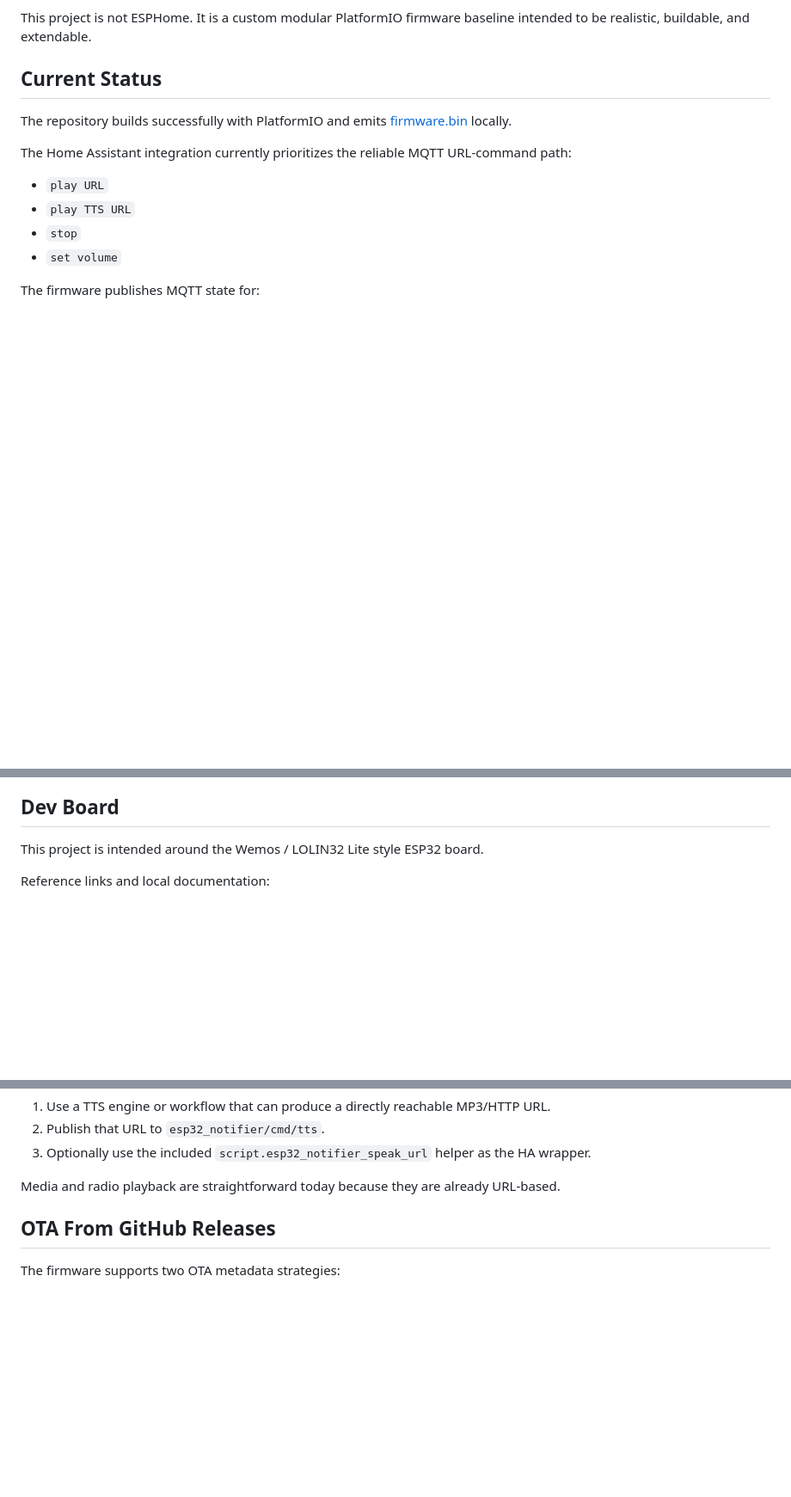
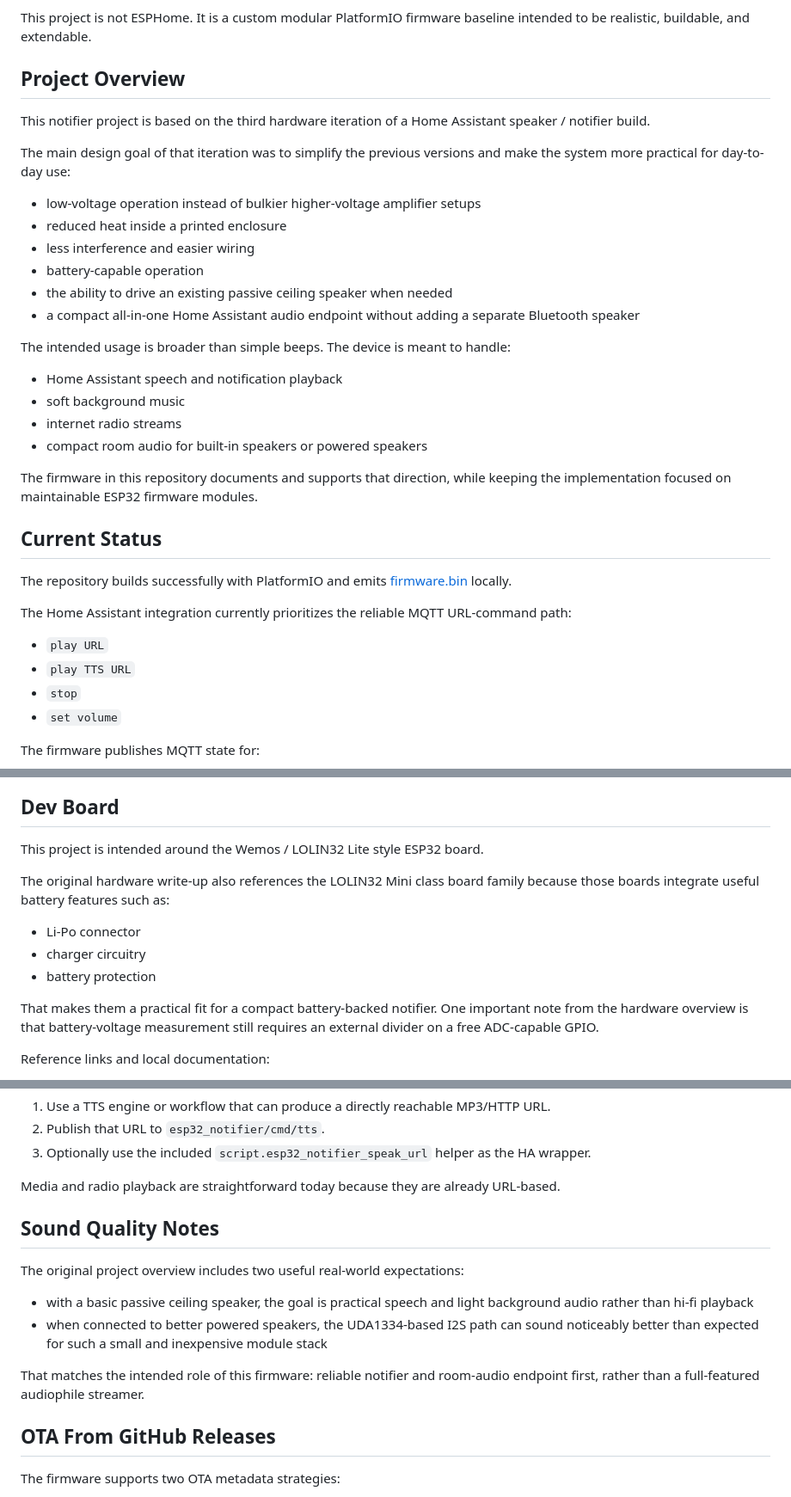
Before and after one commit to elik745i/ESP32-Notifier-for-Homeassistant, a Markdown page: README.md, 3 parts joined by grey strips. Shown at 86% size. Rendered like a GitHub page; blank space fills up the shorter version.

```diff
--- a/README.md
+++ b/README.md
@@ -13,6 +13,28 @@ PlatformIO firmware for an ESP32-based Wi-Fi audio notifier / speaker with:
 - compile-time defaults plus saved settings in Preferences / NVS
 
 This project is not ESPHome. It is a custom modular PlatformIO firmware baseline intended to be realistic, buildable, and extendable.
+
+## Project Overview
+
+This notifier project is based on the third hardware iteration of a Home Assistant speaker / notifier build.
+
+The main design goal of that iteration was to simplify the previous versions and make the system more practical for day-to-day use:
+
+- low-voltage operation instead of bulkier higher-voltage amplifier setups
+- reduced heat inside a printed enclosure
+- less interference and easier wiring
+- battery-capable operation
+- the ability to drive an existing passive ceiling speaker when needed
+- a compact all-in-one Home Assistant audio endpoint without adding a separate Bluetooth speaker
+
+The intended usage is broader than simple beeps. The device is meant to handle:
+
+- Home Assistant speech and notification playback
+- soft background music
+- internet radio streams
+- compact room audio for built-in speakers or powered speakers
+
+The firmware in this repository documents and supports that direction, while keeping the implementation focused on maintainable ESP32 firmware modules.
 
 ## Current Status
 
@@ -37,6 +59,14 @@ Native Home Assistant `media_player` semantics are not fully implemented yet. Se
 ## Dev Board
 
 This project is intended around the Wemos / LOLIN32 Lite style ESP32 board.
+
+The original hardware write-up also references the LOLIN32 Mini class board family because those boards integrate useful battery features such as:
+
+- Li-Po connector
+- charger circuitry
+- battery protection
+
+That makes them a practical fit for a compact battery-backed notifier. One important note from the hardware overview is that battery-voltage measurement still requires an external divider on a free ADC-capable GPIO.
 
 Reference links and local documentation:
 
@@ -249,6 +325,15 @@ Practical TTS options right now:
 3. Optionally use the included `script.esp32_notifier_speak_url` helper as the HA wrapper.
 
 Media and radio playback are straightforward today because they are already URL-based.
+
+## Sound Quality Notes
+
+The original project overview includes two useful real-world expectations:
+
+- with a basic passive ceiling speaker, the goal is practical speech and light background audio rather than hi-fi playback
+- when connected to better powered speakers, the UDA1334-based I2S path can sound noticeably better than expected for such a small and inexpensive module stack
+
+That matches the intended role of this firmware: reliable notifier and room-audio endpoint first, rather than a full-featured audiophile streamer.
 
 ## OTA From GitHub Releases
 
```
Also changed, not shown: other parts of README.md (+47 -0 lines).
